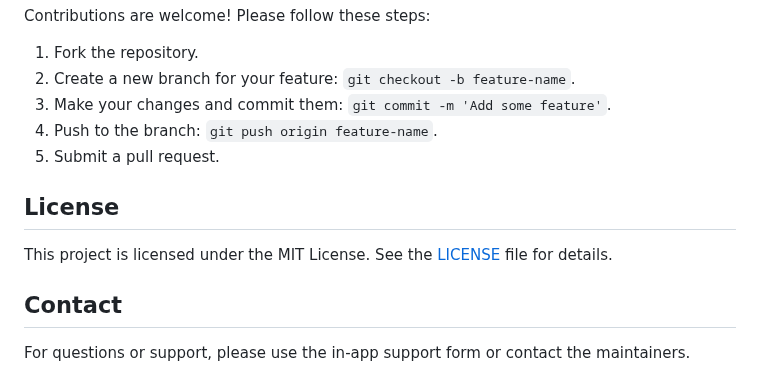
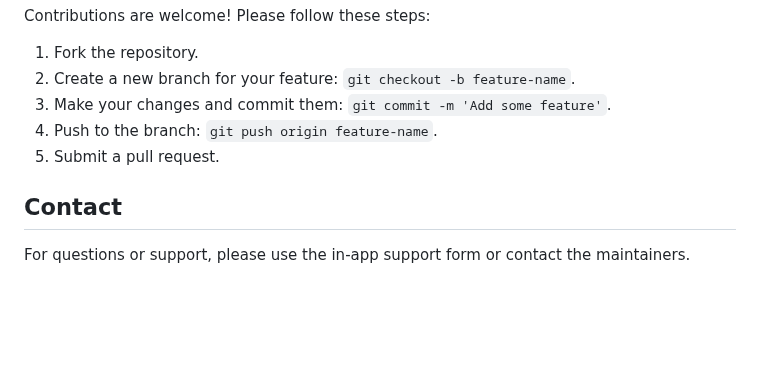
Before and after one commit to sudeepbm/Django_Task_Management_App, a Markdown page: README.md, the part around the change. Drawn GitHub-style; blank space fills up the shorter version.

Commit message:
Remove License section from README
Removed the License section from the README.

```diff
--- a/README.md
+++ b/README.md
@@ -117,10 +117,6 @@ Contributions are welcome! Please follow these steps:
 4. Push to the branch: `git push origin feature-name`.
 5. Submit a pull request.
 
-## License
-
-This project is licensed under the MIT License. See the [LICENSE](LICENSE) file for details.
-
 ## Contact
 
 For questions or support, please use the in-app support form or contact the maintainers.
```
